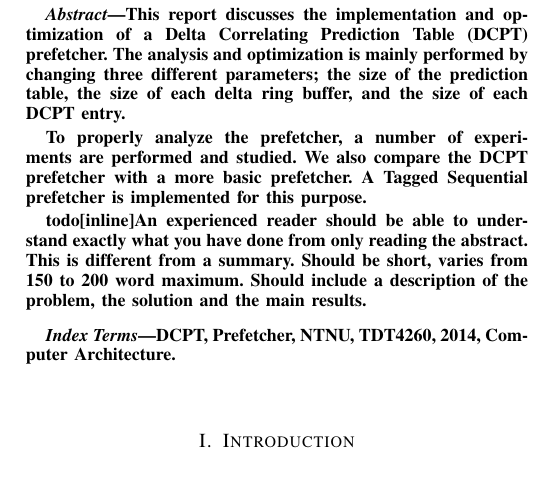
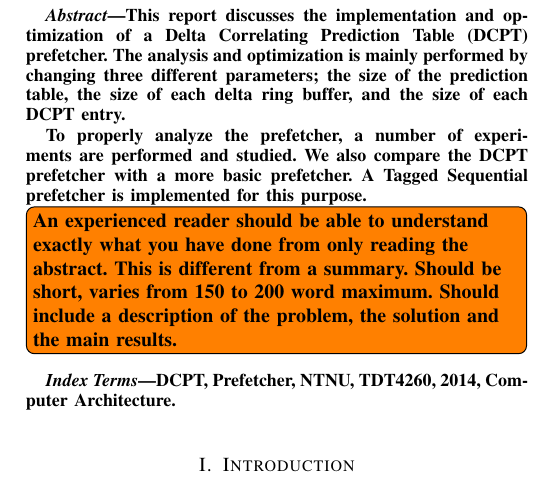
Before and after one commit to x10an14/tdt4260Group, a LaTeX paper (report/report.tex, which reads report/abstract.tex): part of one column of page 1 of 3, cut so that both start at the same text. Compiled offline with pdfLaTeX.

Commit message:
Fix missing backslash

```diff
--- a/report/abstract.tex
+++ b/report/abstract.tex
@@ -9,7 +9,7 @@ To properly analyze the prefetcher, a number of experiments are performed and
 studied. We also compare the DCPT prefetcher with a more basic prefetcher. A
 Tagged Sequential prefetcher is implemented for this purpose.
 
-todo[inline]{An experienced reader should be able to understand exactly what you
+\todo[inline]{An experienced reader should be able to understand exactly what you
 have done from only reading the abstract. This is different from a summary.
 Should be short, varies from 150 to 200 word maximum. Should include a
 description of the problem, the solution and the main results.}
```
